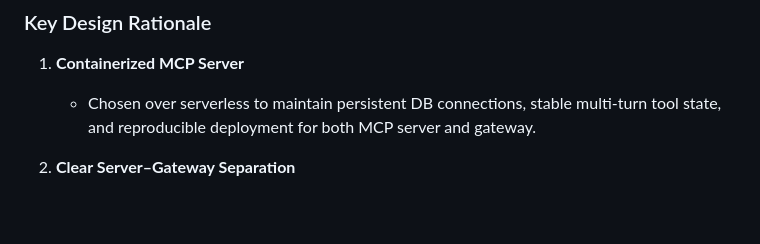
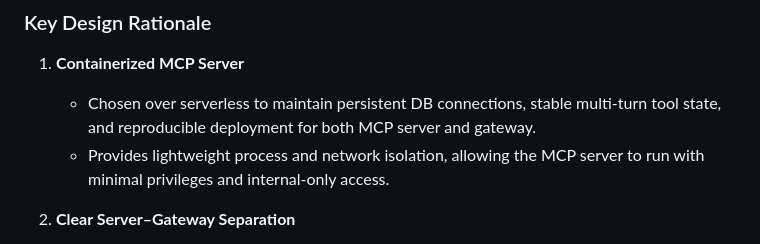
Before and after one commit to phnx/context-mcp, a Markdown page: README.md, the part around the change. Rendered like a GitHub page; blank space fills up the shorter version.

Commit message:
[skip render] update readme

```diff
--- a/README.md
+++ b/README.md
@@ -37,6 +37,7 @@ On the analytic side, the application summarizes tool usage statistics to suppor
 
 1. **Containerized MCP Server**
    - Chosen over serverless to maintain persistent DB connections, stable multi-turn tool state, and reproducible deployment for both MCP server and gateway.
+   - Provides lightweight process and network isolation, allowing the MCP server to run with minimal privileges and internal-only access.
 
 2. **Clear Server–Gateway Separation**
    - MCP server handles tool execution and memory logic; the Python API Gateway manages browser-safe access, authentication, and LLM request shaping.
```
